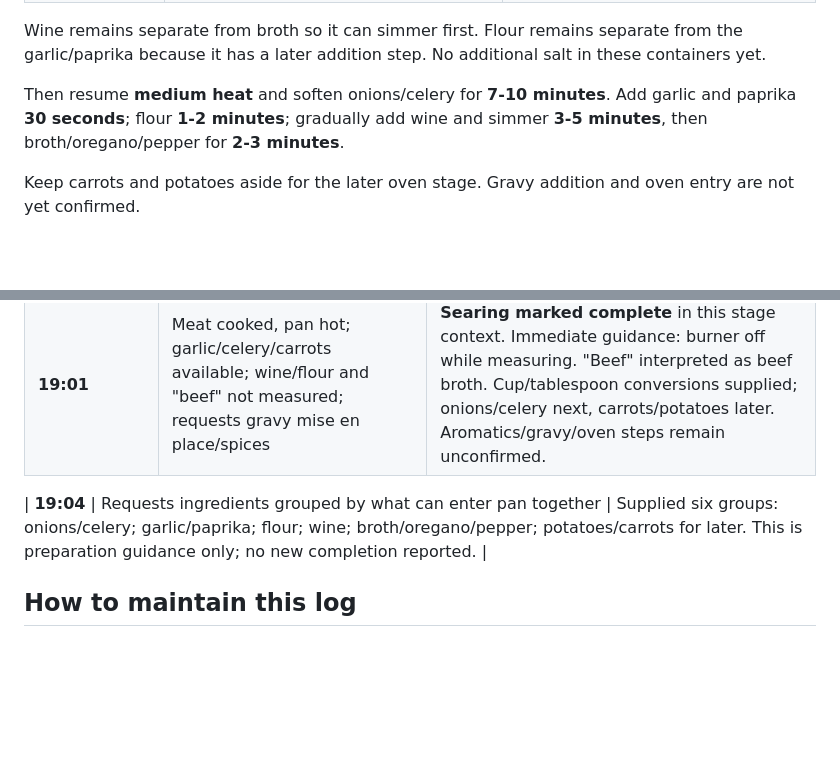
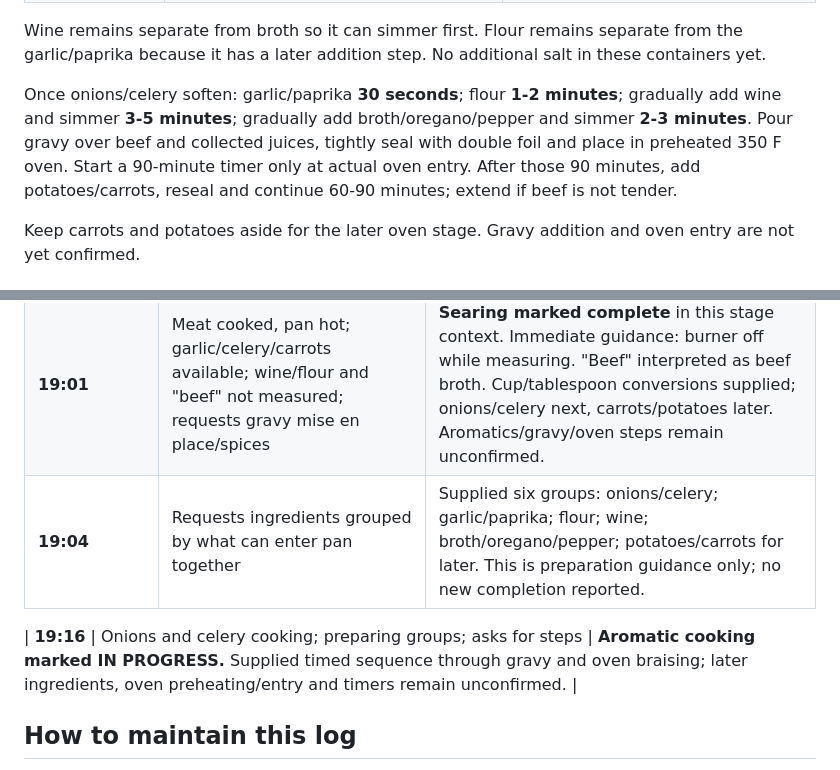
Before and after one commit to curajorge/cookery, a Markdown page: cooking-logs/2026-10-05-airbnb-beef-braise.md, 2 parts joined by grey strips. Rendered like a GitHub page; blank space fills up the shorter version.

```diff
--- a/cooking-logs/2026-10-05-airbnb-beef-braise.md
+++ b/cooking-logs/2026-10-05-airbnb-beef-braise.md
@@ -46,7 +46,7 @@ Set out six containers in this order. These are preparation instructions, not co
 Wine remains separate from broth so it can simmer first. Flour remains separate from the garlic/paprika because it has a later addition step. No additional salt in these containers yet.
 
 
-Then resume **medium heat** and soften onions/celery for **7-10 minutes**. Add garlic and paprika **30 seconds**; flour **1-2 minutes**; gradually add wine and simmer **3-5 minutes**, then broth/oregano/pepper for **2-3 minutes**.
+Once onions/celery soften: garlic/paprika **30 seconds**; flour **1-2 minutes**; gradually add wine and simmer **3-5 minutes**; gradually add broth/oregano/pepper and simmer **2-3 minutes**. Pour gravy over beef and collected juices, tightly seal with double foil and place in preheated 350 F oven. Start a 90-minute timer only at actual oven entry. After those 90 minutes, add potatoes/carrots, reseal and continue 60-90 minutes; extend if beef is not tender.
 
 Keep carrots and potatoes aside for the later oven stage. Gravy addition and oven entry are not yet confirmed.
 
@@ -102,8 +102,9 @@ Earlier entries without exact times retain their order rather than inventing a t
 | 18:42 | Proper measuring tablespoons available; exact spoon amounts | Gave last brand-specific table reproduced above. Brand/actual dose remained unconfirmed. |
 | **18:48** | Are these veggies enough? Meat salted and searing; veggies chopped; create branch/history | Onion/celery amounts visually suitable; use full carrot bag. **Salted = complete, searing = underway, onion/celery chopping = visually confirmed.** Created this branch, current recipe and log. |
 | **19:01** | Meat cooked, pan hot; garlic/celery/carrots available; wine/flour and "beef" not measured; requests gravy mise en place/spices | **Searing marked complete** in this stage context. Immediate guidance: burner off while measuring. "Beef" interpreted as beef broth. Cup/tablespoon conversions supplied; onions/celery next, carrots/potatoes later. Aromatics/gravy/oven steps remain unconfirmed. |
+| **19:04** | Requests ingredients grouped by what can enter pan together | Supplied six groups: onions/celery; garlic/paprika; flour; wine; broth/oregano/pepper; potatoes/carrots for later. This is preparation guidance only; no new completion reported. |
 
-| **19:04** | Requests ingredients grouped by what can enter pan together | Supplied six groups: onions/celery; garlic/paprika; flour; wine; broth/oregano/pepper; potatoes/carrots for later. This is preparation guidance only; no new completion reported. |
+| **19:16** | Onions and celery cooking; preparing groups; asks for steps | **Aromatic cooking marked IN PROGRESS.** Supplied timed sequence through gravy and oven braising; later ingredients, oven preheating/entry and timers remain unconfirmed. |
 
 ## How to maintain this log
 
```
Also changed, not shown: other parts of cooking-logs/2026-10-05-airbnb-beef-braise.md (+3 -3 lines).
